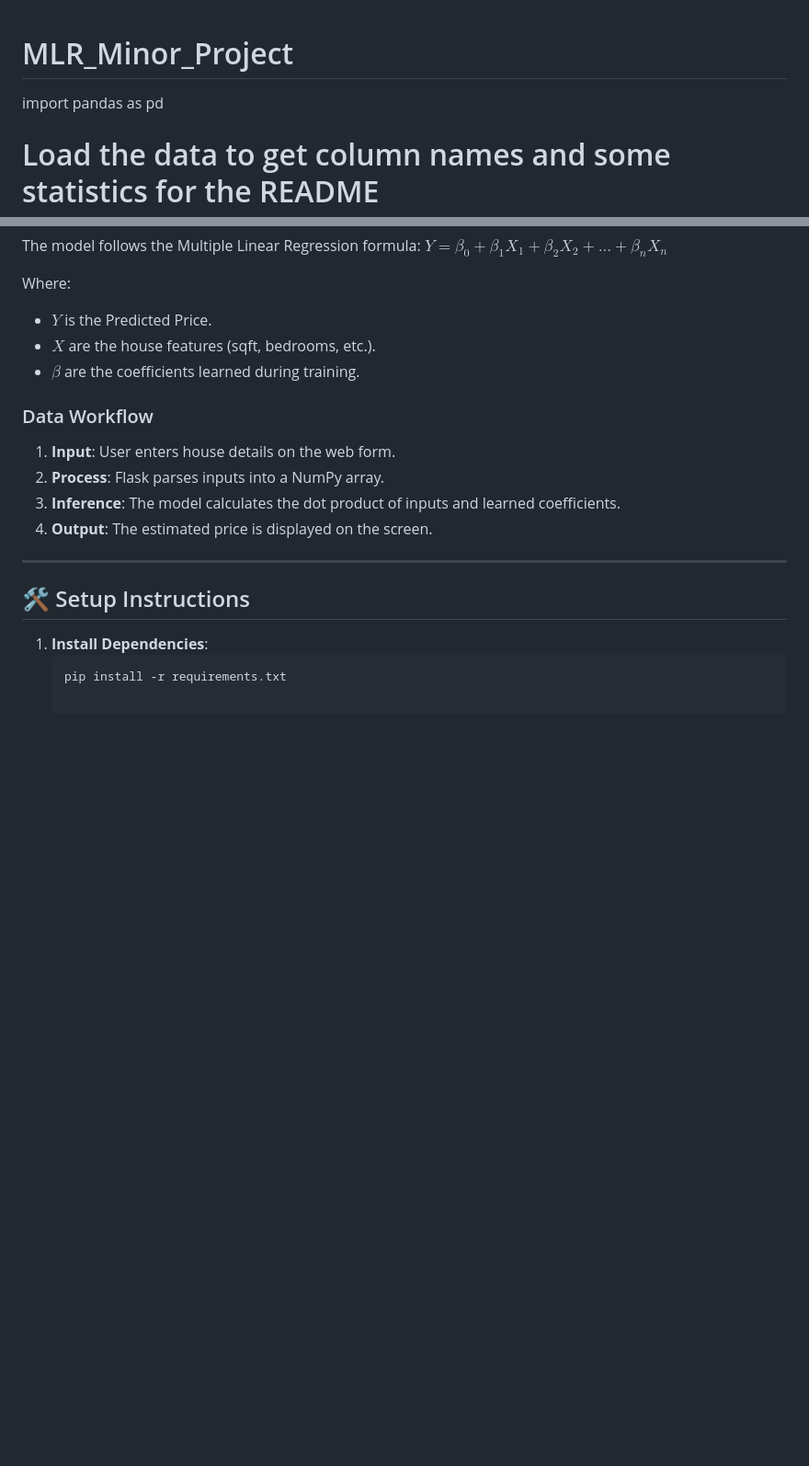
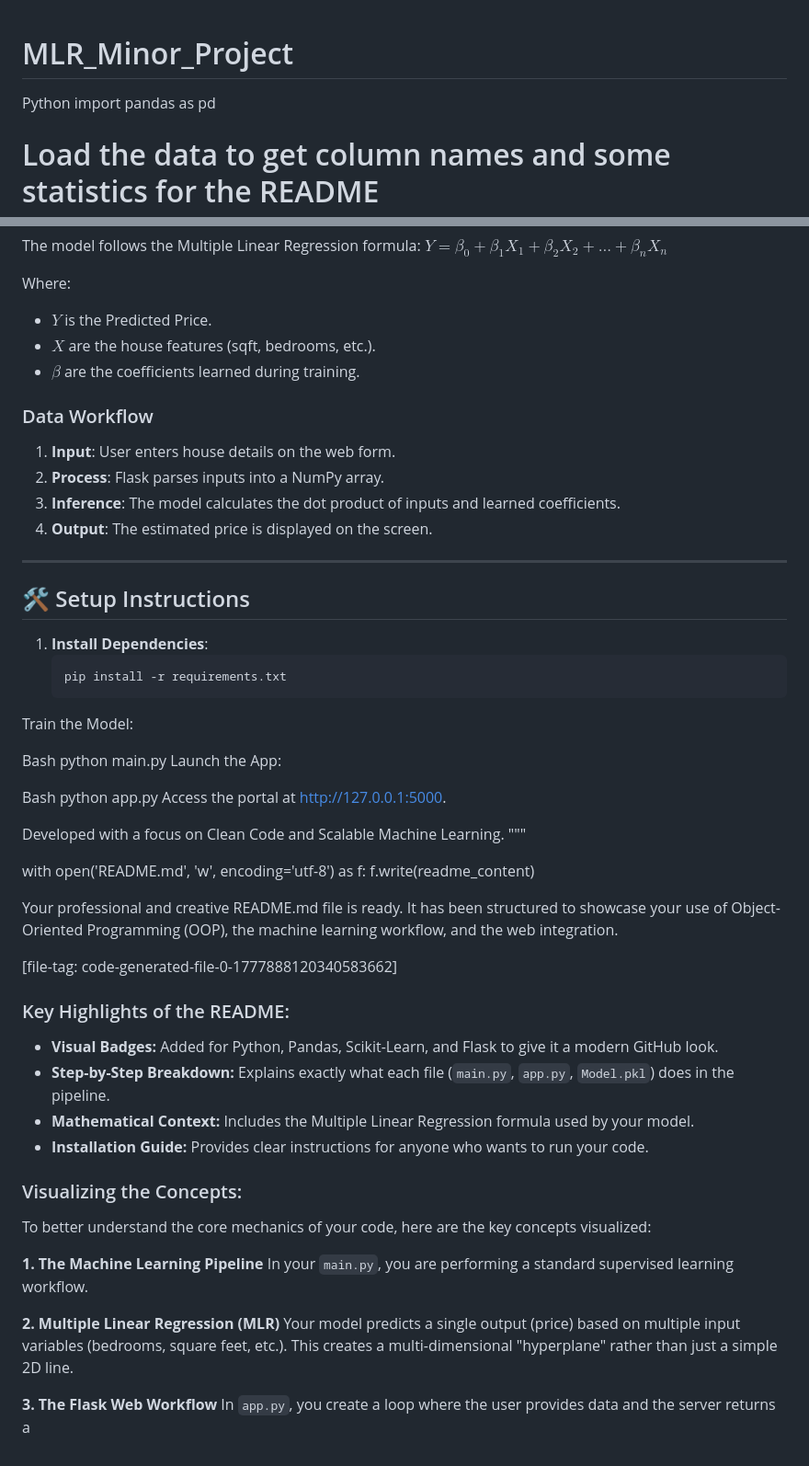
Before and after one commit to amirsuhail-engineer/MLR_Minor_Project, a Markdown page: README.md, 2 parts joined by grey strips. Shown at 92% size. GitHub-like rendering; blank space fills up the shorter version.

````diff
--- a/README.md
+++ b/README.md
@@ -1,5 +1,6 @@
 # MLR_Minor_Project
 
+Python
 import pandas as pd
 
 # Load the data to get column names and some statistics for the README
@@ -91,3 +92,43 @@ Where:
 1. **Install Dependencies**:
    ```bash
    pip install -r requirements.txt
+Train the Model:
+
+Bash
+python main.py
+Launch the App:
+
+Bash
+python app.py
+Access the portal at http://127.0.0.1:5000.
+
+Developed with a focus on Clean Code and Scalable Machine Learning.
+"""
+
+with open('README.md', 'w', encoding='utf-8') as f:
+f.write(readme_content)
+
+Your professional and creative README.md file is ready. It has been structured to showcase your use of Object-Oriented Programming (OOP), the machine learning workflow, and the web integration.
+
+[file-tag: code-generated-file-0-1777888120340583662]
+
+### Key Highlights of the README:
+* **Visual Badges:** Added for Python, Pandas, Scikit-Learn, and Flask to give it a modern GitHub look.
+* **Step-by-Step Breakdown:** Explains exactly what each file (`main.py`, `app.py`, `Model.pkl`) does in the pipeline.
+* **Mathematical Context:** Includes the Multiple Linear Regression formula used by your model.
+* **Installation Guide:** Provides clear instructions for anyone who wants to run your code.
+
+### Visualizing the Concepts:
+
+To better understand the core mechanics of your code, here are the key concepts visualized:
+
+**1. The Machine Learning Pipeline**
+In your `main.py`, you are performing a standard supervised learning workflow.
+
+
+**2. Multiple Linear Regression (MLR)**
+Your model predicts a single output (price) based on multiple input variables (bedrooms, square feet, etc.). This creates a multi-dimensional "hyperplane" rather than just a simple 2D line.
+
+
+**3. The Flask Web Workflow**
+In `app.py`, you create a loop where the user provides data and the server returns a
````
